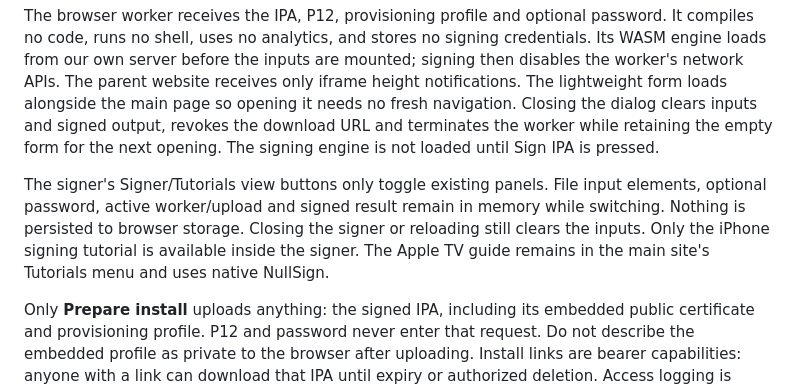
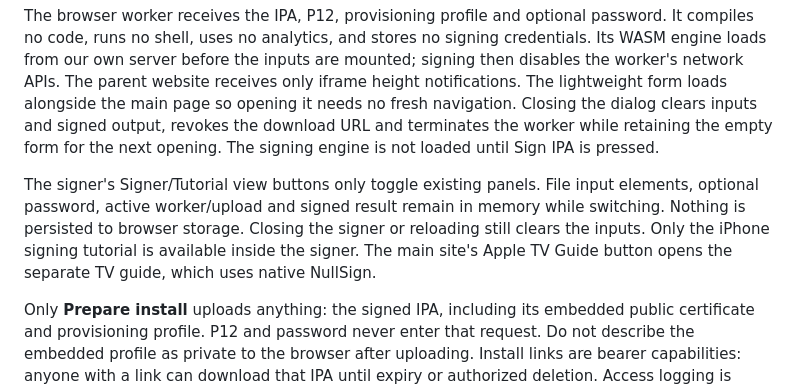
Before and after one commit to nulldev85/nulldev85.github.io, a Markdown page: websigner/README.md, the part around the change. Drawn GitHub-style.

Commit message:
Document dedicated Apple TV guide entry

```diff
--- a/websigner/README.md
+++ b/websigner/README.md
@@ -4,7 +4,7 @@ Browser-local IPA signing, with optional 20-minute signed-IPA hosting for iPhone
 
 The browser worker receives the IPA, P12, provisioning profile and optional password. It compiles no code, runs no shell, uses no analytics, and stores no signing credentials. Its WASM engine loads from our own server before the inputs are mounted; signing then disables the worker's network APIs. The parent website receives only iframe height notifications. The lightweight form loads alongside the main page so opening it needs no fresh navigation. Closing the dialog clears inputs and signed output, revokes the download URL and terminates the worker while retaining the empty form for the next opening. The signing engine is not loaded until Sign IPA is pressed.
 
-The signer's Signer/Tutorials view buttons only toggle existing panels. File input elements, optional password, active worker/upload and signed result remain in memory while switching. Nothing is persisted to browser storage. Closing the signer or reloading still clears the inputs. Only the iPhone signing tutorial is available inside the signer. The Apple TV guide remains in the main site's Tutorials menu and uses native NullSign.
+The signer's Signer/Tutorial view buttons only toggle existing panels. File input elements, optional password, active worker/upload and signed result remain in memory while switching. Nothing is persisted to browser storage. Closing the signer or reloading still clears the inputs. Only the iPhone signing tutorial is available inside the signer. The main site's Apple TV Guide button opens the separate TV guide, which uses native NullSign.
 
 Only **Prepare install** uploads anything: the signed IPA, including its embedded public certificate and provisioning profile. P12 and password never enter that request. Do not describe the embedded profile as private to the browser after uploading. Install links are bearer capabilities: anyone with a link can download that IPA until expiry or authorized deletion. Access logging is disabled for this hostname and application. There are no third-party upload hosts.
 
```
